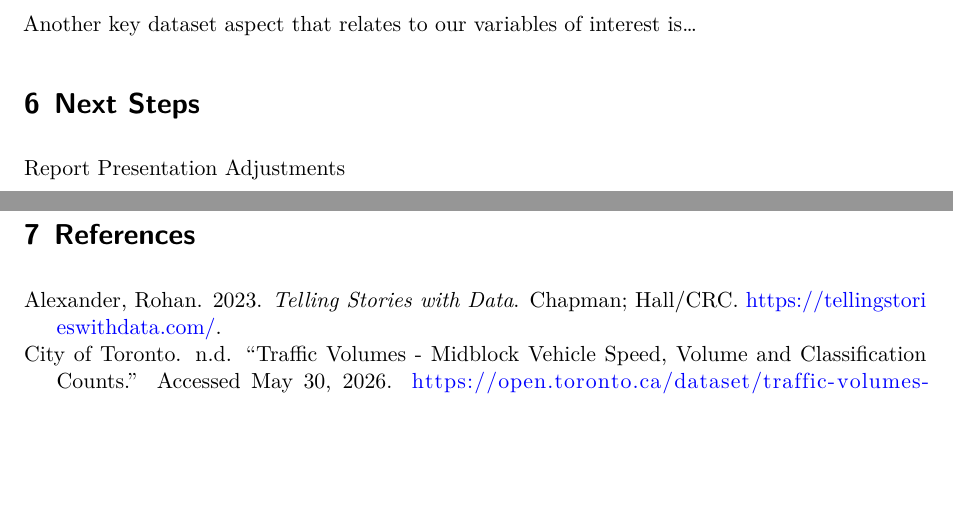
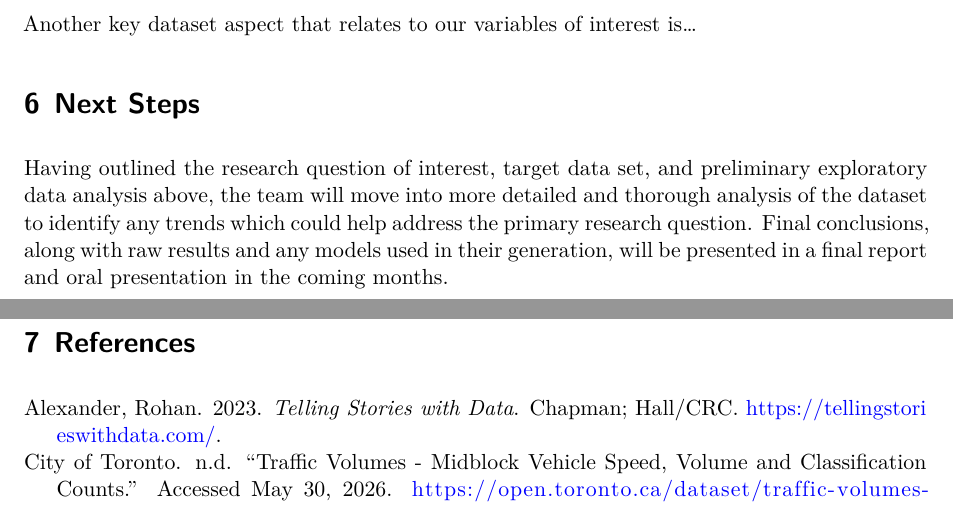
Before and after one commit to srg-uoft/Toronto_Vehicle_Collision_Frequency_Project, a Quarto document (paper/inf2167_group7_paper_proposal.qmd): two parts of pages 3 and 4 of 4, joined at a grey line, cut so that both start at the same text, the shorter picture padded with empty space. Rendered offline with R 4.5, knitr and Pandoc in place of Quarto, then LaTeX, with nearby package versions.

Commit message:
rough draft of "Next Steps" section

```diff
--- a/paper/inf2167_group7_paper_proposal.qmd
+++ b/paper/inf2167_group7_paper_proposal.qmd
@@ -92,7 +91,7 @@ Another key dataset aspect that relates to our variables of interest is...
 
 # Next Steps
 
-Report Presentation Adjustments
+Having outlined the research question of interest, target data set, and preliminary exploratory data analysis above, the team will move into more detailed and thorough analysis of the dataset to identify any trends which could help address the primary research question. Final conclusions, along with raw results and any models used in their generation, will be presented in a final report and oral presentation in the coming months.
 
 \newpage
 
```
Also changed, not shown: paper/inf2167_group7_paper_proposal.qmd (1 more changed lines).
